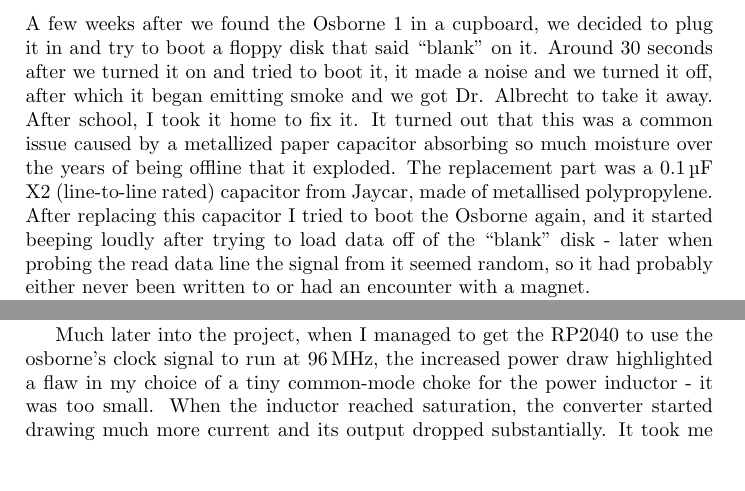
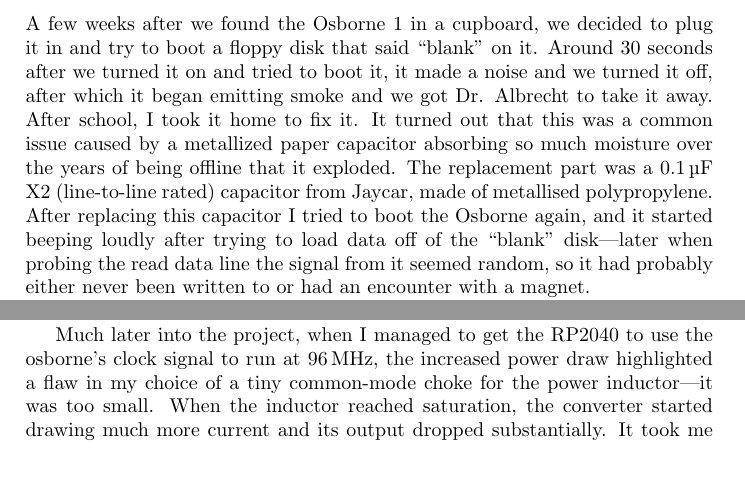
Before and after one commit to archiecarrot123/osborne-floppy-emulator, a LaTeX document (report/report.tex): two parts of pages 1 and 2 of 10, joined at a grey line, cut so that both start at the same text. Compiled offline with pdfLaTeX.

Commit message:
change " - " to "---"

```diff
--- a/report/report.tex
+++ b/report/report.tex
@@ -38,7 +38,7 @@
 \qty{0.1}{\uF} X2 (line-to-line rated) capacitor from Jaycar, made of
 metallised polypropylene. After replacing this capacitor I tried to
 boot the Osborne again, and it started beeping loudly after trying to
-load data off of the ``blank'' disk - later when probing the read data
+load data off of the ``blank'' disk---later when probing the read data
 line the signal from it seemed random, so it had probably either never
 been written to or had an encounter with a magnet.
 
@@ -117,7 +117,7 @@
 Much later into the project, when I managed to get the RP2040 to use
 the osborne's clock signal to run at \qty{96}{\MHz}, the increased
 power draw highlighted a flaw in my choice of a tiny common-mode choke
-for the power inductor - it was too small. When the inductor reached
+for the power inductor---it was too small. When the inductor reached
 saturation, the converter started drawing much more current and its
 output dropped substantially. It took me quite a while to figure this
 out, but the tell-tale sign was the small \qty{0}{\V} ``front porch''
```
Also changed, not shown: report/report.tex (6 more changed lines).
